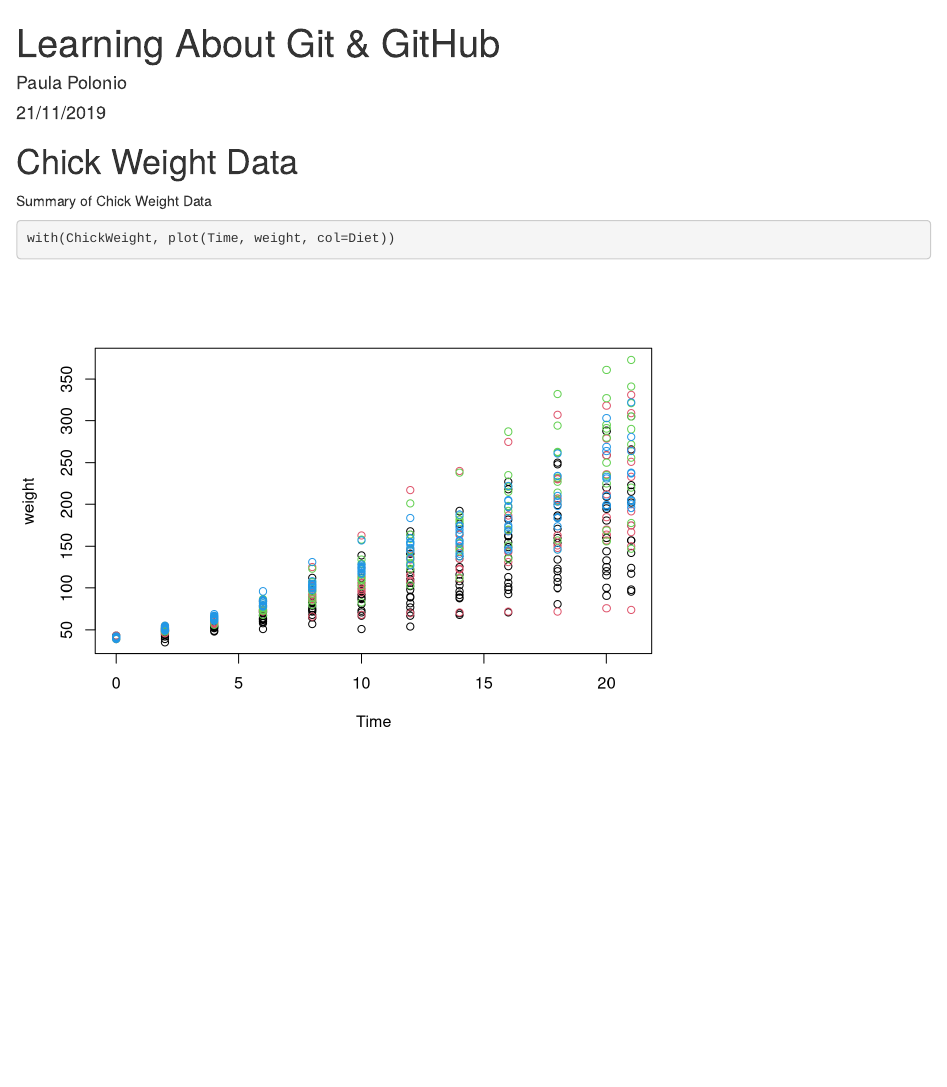
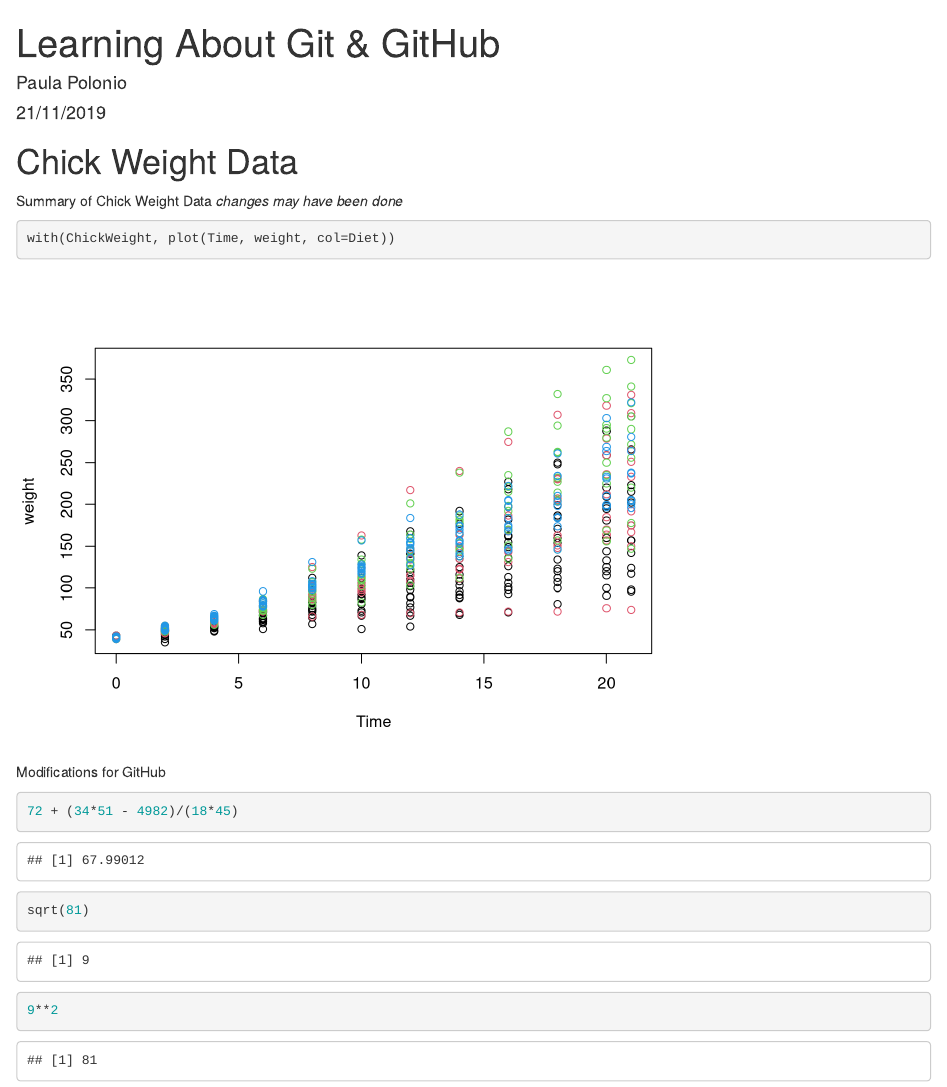
Before and after one commit to PPolonio/GitHub-R-Demo, an R Markdown document (Learning About GitHub.Rmd): the page in a window 1100 px wide, from its top. Rendered offline with R 4.5, knitr and Pandoc, with nearby package versions.

Commit message:
Second commit

````diff
--- a/Learning About GitHub.Rmd
+++ b/Learning About GitHub.Rmd
@@ -12,7 +12,16 @@ knitr::opts_chunk$set(echo = TRUE)
 # Chick Weight Data
 
 Summary of Chick Weight Data
+_changes may have been done_
 
 ```{r CWplot}
 with(ChickWeight, plot(Time, weight, col=Diet))
 ```
+
+Modifications for GitHub
+
+```{r Calc}
+72 + (34*51 - 4982)/(18*45)
+sqrt(81)
+9**2
+```
````
Also changed, not shown: Learning-About-GitHub.html.
